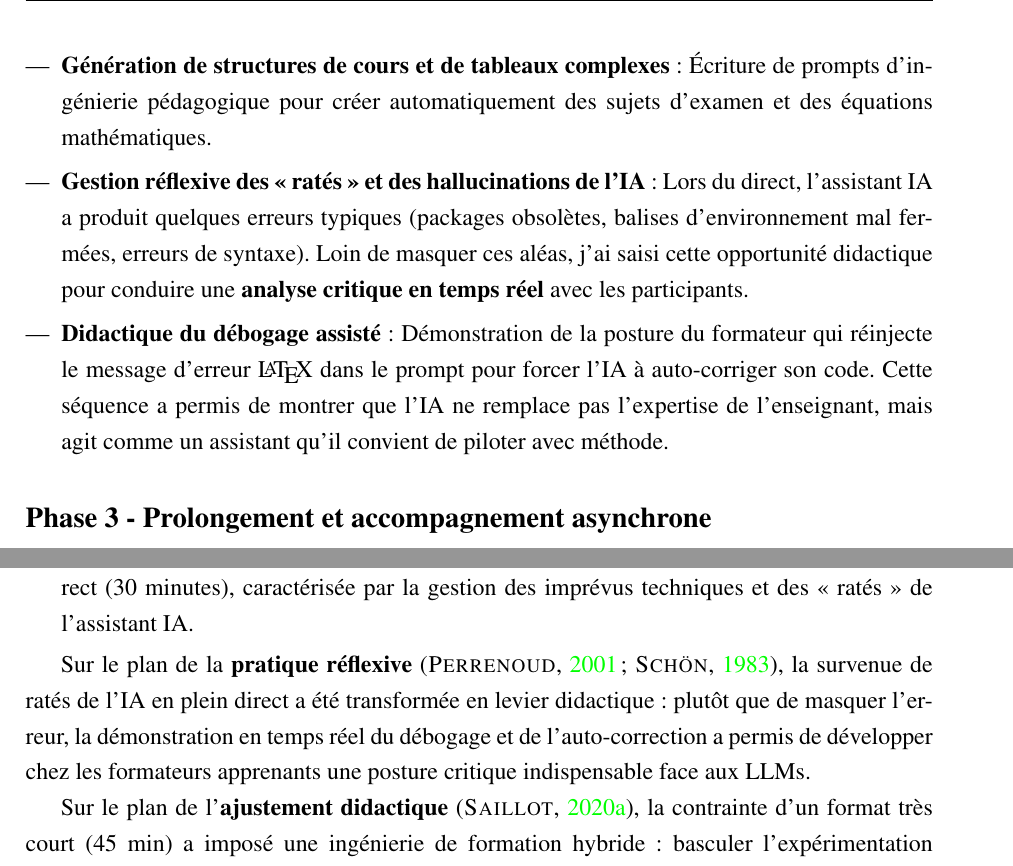
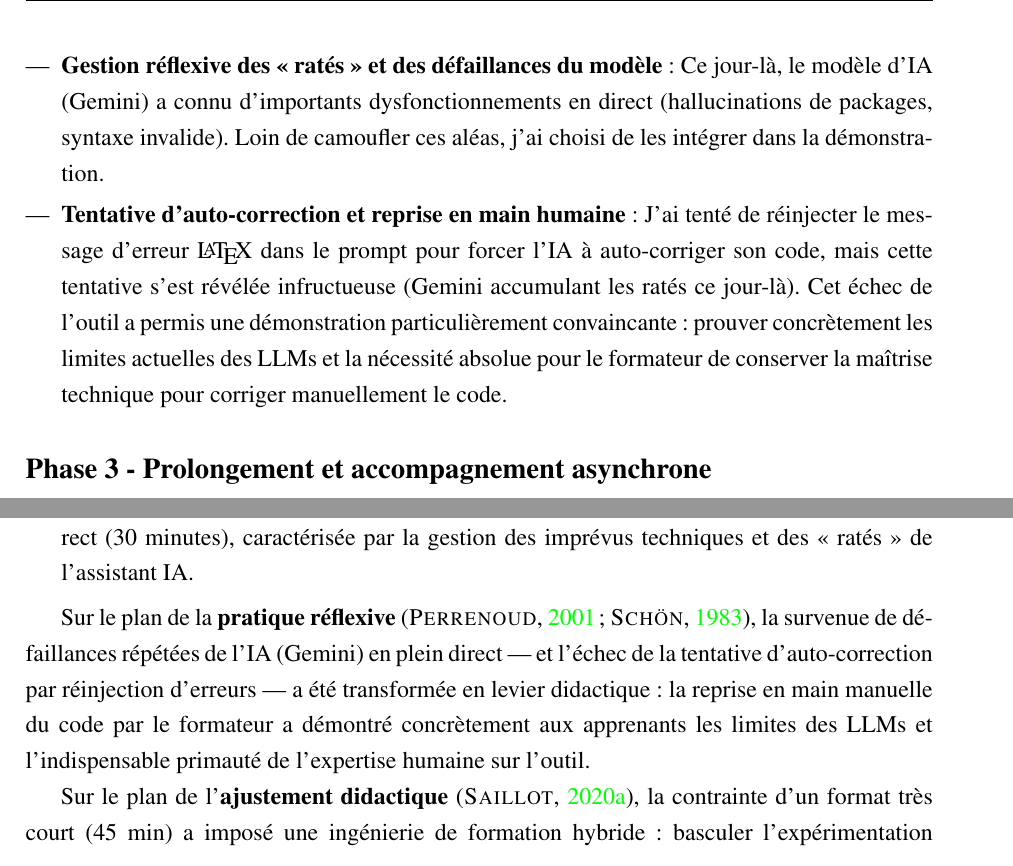
Before and after one commit to estebe2000/vae-pif, a LaTeX document (main.tex, which reads partie2/p2_chap2_experience_sql.tex): two parts of pages 49 and 50 of 116, joined at a grey line, cut at the place of the change. Compiled offline with pdfLaTeX.

Commit message:
Intégration de l'expérience réelle : ratés majeurs de Gemini en direct, tentative infructueuse de réinjection du message d'erreur et reprise en main manuelle du code par le formateur

```diff
--- a/partie2/p2_chap2_experience_sql.tex
+++ b/partie2/p2_chap2_experience_sql.tex
@@ -106,9 +106,8 @@ Durant les 20 premières minutes, j'ai posé les bases conceptuelles et les enje
 
 Les 30 minutes suivantes ont été consacrées à une démonstration en direct (\textit{Live Demo}) de génération de code \LaTeX{} assistée par IA :
 \begin{itemize}[leftmargin=*]
-    \item \textbf{Génération de structures de cours et de tableaux complexes} : Écriture de prompts d'ingénierie pédagogique pour créer automatiquement des sujets d'examen et des équations mathématiques.
-    \item \textbf{Gestion réflexive des « ratés » et des hallucinations de l'IA} : Lors du direct, l'assistant IA a produit quelques erreurs typiques (packages obsolètes, balises d'environnement mal fermées, erreurs de syntaxe). Loin de masquer ces aléas, j'ai saisi cette opportunité didactique pour conduire une \textbf{analyse critique en temps réel} avec les participants.
-    \item \textbf{Didactique du débogage assisté} : Démonstration de la posture du formateur qui réinjecte le message d'erreur \LaTeX{} dans le prompt pour forcer l'IA à auto-corriger son code. Cette séquence a permis de montrer que l'IA ne remplace pas l'expertise de l'enseignant, mais agit comme un assistant qu'il convient de piloter avec méthode.
+    \item \textbf{Gestion réflexive des « ratés » et des défaillances du modèle} : Ce jour-là, le modèle d'IA (Gemini) a connu d'importants dysfonctionnements en direct (hallucinations de packages, syntaxe invalide). Loin de camoufler ces aléas, j'ai choisi de les intégrer dans la démonstration.
+    \item \textbf{Tentative d'auto-correction et reprise en main humaine} : J'ai tenté de réinjecter le message d'erreur \LaTeX{} dans le prompt pour forcer l'IA à auto-corriger son code, mais cette tentative s'est révélée infructueuse (Gemini accumulant les ratés ce jour-là). Cet échec de l'outil a permis une démonstration particulièrement convaincante : prouver concrètement les limites actuelles des LLMs et la nécessité absolue pour le formateur de conserver la maîtrise technique pour corriger manuellement le code.
 \end{itemize}
 
 \subsection{Phase 3 - Prolongement et accompagnement asynchrone}
@@ -148,7 +147,7 @@ Les questionnaires d'évaluation et les retours sur le réseau Tchap soulignent
     \item \textbf{Posture d'accompagnement et de régulation improvisée} lors de la démonstration en direct (30 minutes), caractérisée par la gestion des imprévus techniques et des « ratés » de l'assistant IA.
 \end{itemize}
 
-Sur le plan de la \textbf{pratique réflexive} \parencite{schon_reflective_practitioner,perrenoud_pratique_reflexive}, la survenue de ratés de l'IA en plein direct a été transformée en levier didactique : plutôt que de masquer l'erreur, la démonstration en temps réel du débogage et de l'auto-correction a permis de développer chez les formateurs apprenants une posture critique indispensable face aux LLMs.
+Sur le plan de la \textbf{pratique réflexive} \parencite{schon_reflective_practitioner,perrenoud_pratique_reflexive}, la survenue de défaillances répétées de l'IA (Gemini) en plein direct — et l'échec de la tentative d'auto-correction par réinjection d'erreurs — a été transformée en levier didactique : la reprise en main manuelle du code par le formateur a démontré concrètement aux apprenants les limites des LLMs et l'indispensable primauté de l'expertise humaine sur l'outil.
 
 Sur le plan de l'\textbf{ajustement didactique} \parencite{saillot_didactique_ajustement}, la contrainte d'un format très court (45 min) a imposé une ingénierie de formation hybride : basculer l'expérimentation individuelle vers une plateforme ressource asynchrone (\texttt{atelier-ia}) et un Replay structuré (\url{https://les-forgeales.forge.apps.education.fr/}), illustrant l'adaptation fine du dispositif aux contraintes temporelles du public adulte.
 
```
Also changed, not shown: 1 other file.
